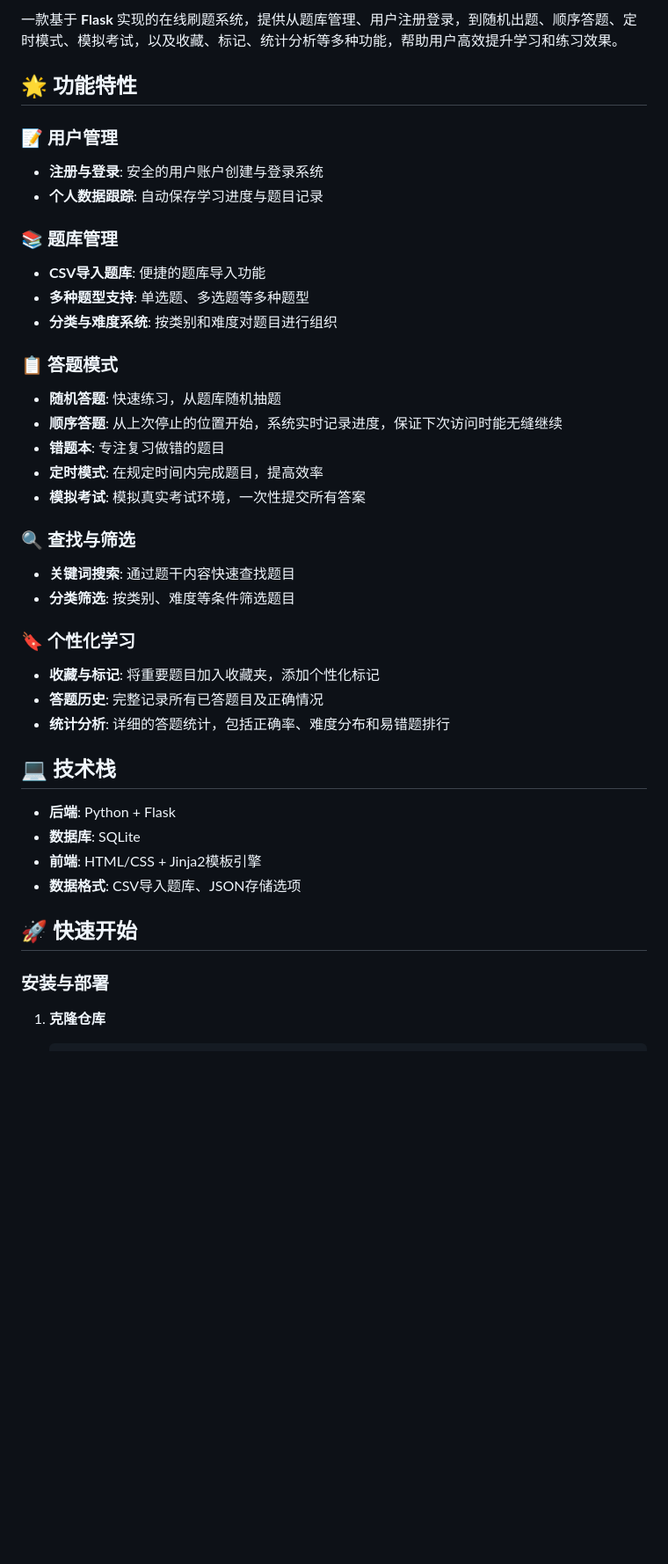
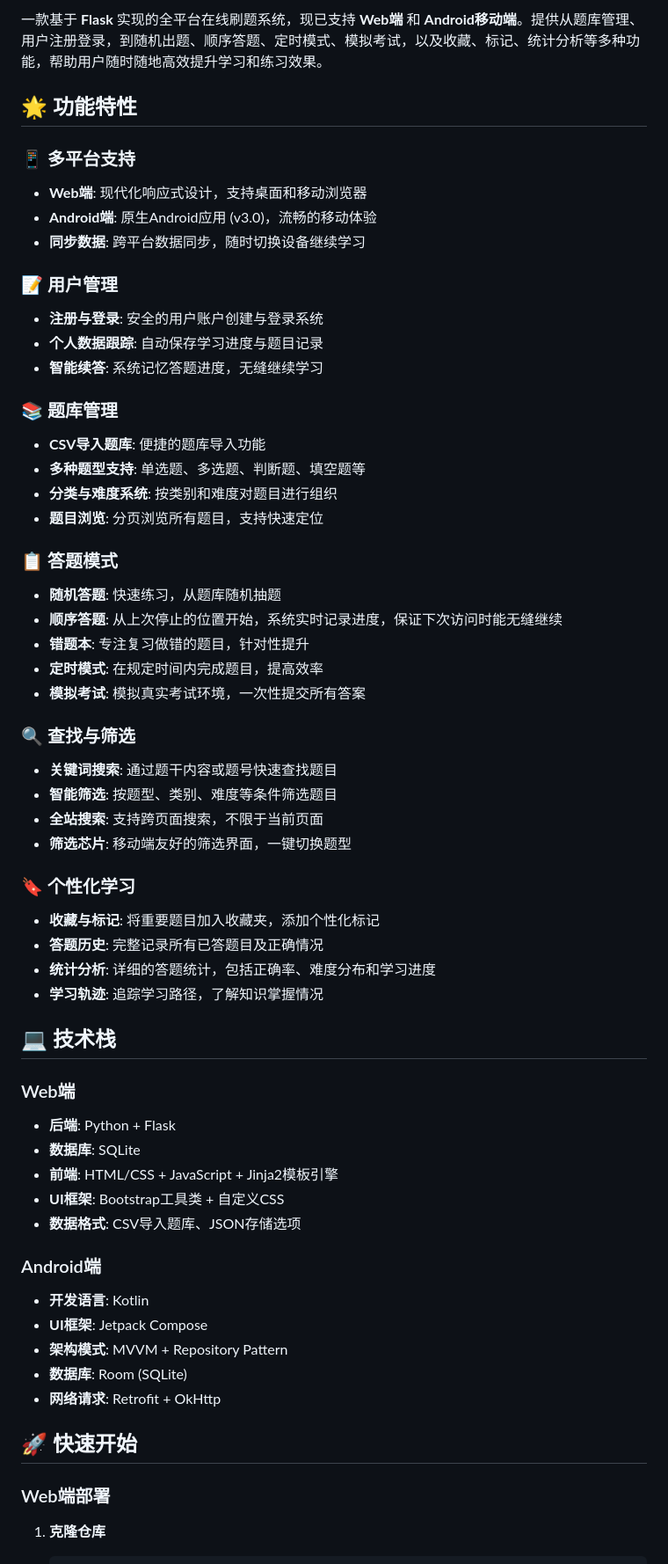
Before and after one commit to CiE-XinYuChen/EXAM-MASTER, a Markdown page: README.md, the part around one of its changes. Shown at 88% size. Rendered like a GitHub page; blank space fills up the shorter version.

````diff
--- a/README.md
+++ b/README.md
@@ -6,43 +8,62 @@
 
-一款基于 **Flask** 实现的在线刷题系统，提供从题库管理、用户注册登录，到随机出题、顺序答题、定时模式、模拟考试，以及收藏、标记、统计分析等多种功能，帮助用户高效提升学习和练习效果。
+一款基于 **Flask** 实现的全平台在线刷题系统，现已支持 **Web端** 和 **Android移动端**。提供从题库管理、用户注册登录，到随机出题、顺序答题、定时模式、模拟考试，以及收藏、标记、统计分析等多种功能，帮助用户随时随地高效提升学习和练习效果。
 
 ## 🌟 功能特性
+
+### 📱 多平台支持
+- **Web端**: 现代化响应式设计，支持桌面和移动浏览器
+- **Android端**: 原生Android应用 (v3.0)，流畅的移动体验
+- **同步数据**: 跨平台数据同步，随时切换设备继续学习
 
 ### 📝 用户管理
 - **注册与登录**: 安全的用户账户创建与登录系统
 - **个人数据跟踪**: 自动保存学习进度与题目记录
+- **智能续答**: 系统记忆答题进度，无缝继续学习
 
 ### 📚 题库管理
 - **CSV导入题库**: 便捷的题库导入功能
-- **多种题型支持**: 单选题、多选题等多种题型
+- **多种题型支持**: 单选题、多选题、判断题、填空题等
 - **分类与难度系统**: 按类别和难度对题目进行组织
+- **题目浏览**: 分页浏览所有题目，支持快速定位
 
 ### 📋 答题模式
 - **随机答题**: 快速练习，从题库随机抽题
 - **顺序答题**: 从上次停止的位置开始，系统实时记录进度，保证下次访问时能无缝继续
-- **错题本**: 专注复习做错的题目
+- **错题本**: 专注复习做错的题目，针对性提升
 - **定时模式**: 在规定时间内完成题目，提高效率
 - **模拟考试**: 模拟真实考试环境，一次性提交所有答案
 
 ### 🔍 查找与筛选
-- **关键词搜索**: 通过题干内容快速查找题目
-- **分类筛选**: 按类别、难度等条件筛选题目
+- **关键词搜索**: 通过题干内容或题号快速查找题目
+- **智能筛选**: 按题型、类别、难度等条件筛选题目
+- **全站搜索**: 支持跨页面搜索，不限于当前页面
+- **筛选芯片**: 移动端友好的筛选界面，一键切换题型
 
 ### 🔖 个性化学习
 - **收藏与标记**: 将重要题目加入收藏夹，添加个性化标记
 - **答题历史**: 完整记录所有已答题目及正确情况
-- **统计分析**: 详细的答题统计，包括正确率、难度分布和易错题排行
+- **统计分析**: 详细的答题统计，包括正确率、难度分布和学习进度
+- **学习轨迹**: 追踪学习路径，了解知识掌握情况
 
 ## 💻 技术栈
 
+### Web端
 - **后端**: Python + Flask
 - **数据库**: SQLite
-- **前端**: HTML/CSS + Jinja2模板引擎
+- **前端**: HTML/CSS + JavaScript + Jinja2模板引擎
+- **UI框架**: Bootstrap工具类 + 自定义CSS
 - **数据格式**: CSV导入题库、JSON存储选项
+
+### Android端
+- **开发语言**: Kotlin
+- **UI框架**: Jetpack Compose
+- **架构模式**: MVVM + Repository Pattern
+- **数据库**: Room (SQLite)
+- **网络请求**: Retrofit + OkHttp
 
 ## 🚀 快速开始
 
-### 安装与部署
+### Web端部署
 
 1. **克隆仓库**
    ```bash
````
Also changed, not shown: other parts of README.md (+34 -4 lines).
